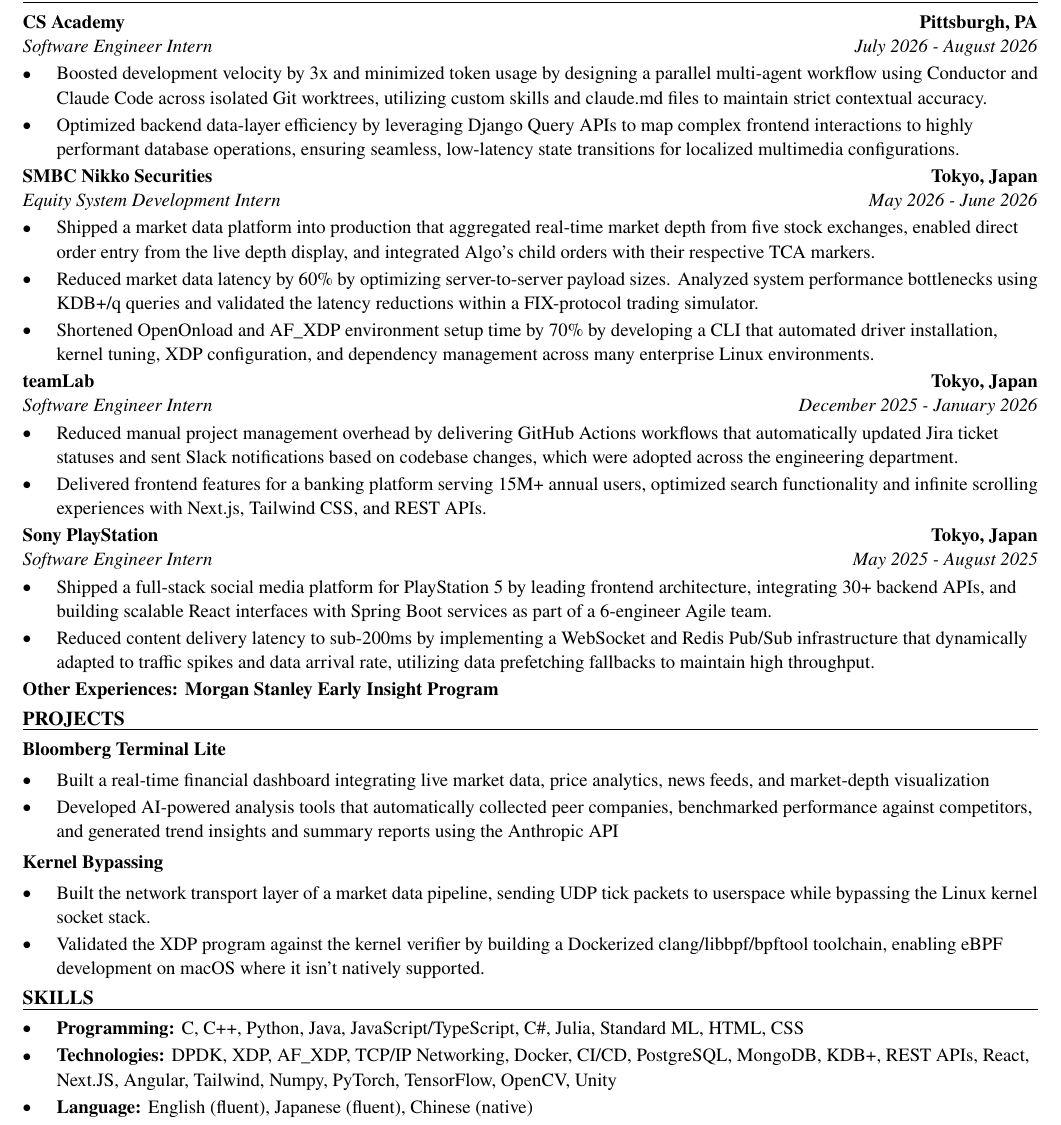
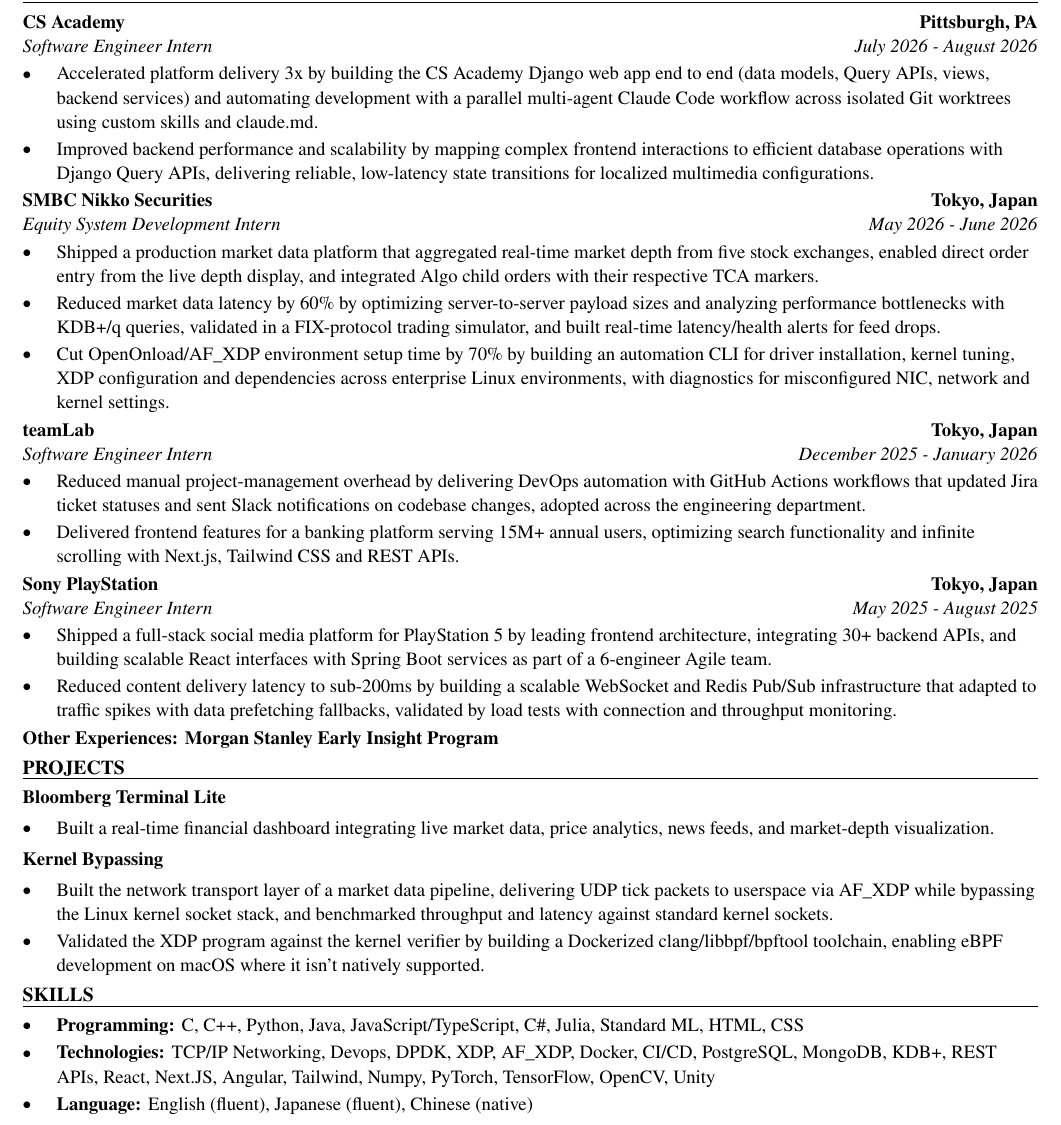
Before and after one commit to xinyichan04/resume, a LaTeX CV (resume.tex, which reads skills.tex): part of the page, cut so that both start at the same text. Compiled offline with pdfLaTeX.

Commit message:
Tailor for BMO: Junior Cloud Engineer, Summer 2027 (Co-op/Internship) - 16 months (ATS score 100.0 -> 100.0)

```diff
--- a/resume.tex
+++ b/resume.tex
@@ -52,40 +52,39 @@
 \section*{WORK EXPERIENCE}
 \entry{CS Academy}{Pittsburgh, PA}{Software Engineer Intern}{July 2026 - August 2026}
 \begin{itemize}
-  \item Boosted development velocity by 3x and minimized token usage by designing a parallel multi-agent workflow using Conductor and Claude Code across isolated Git worktrees, utilizing custom skills and claude.md files to maintain strict contextual accuracy.
-  \item Optimized backend data-layer efficiency by leveraging Django Query APIs to map complex frontend interactions to highly performant database operations, ensuring seamless, low-latency state transitions for localized multimedia configurations.
+  \item Accelerated platform delivery 3x by building the CS Academy Django web app end to end (data models, Query APIs, views, backend services) and automating development with a parallel multi-agent Claude Code workflow across isolated Git worktrees using custom skills and claude.md.
+  \item Improved backend performance and scalability by mapping complex frontend interactions to efficient database operations with Django Query APIs, delivering reliable, low-latency state transitions for localized multimedia configurations.
 \end{itemize}
 
 \entry{SMBC Nikko Securities}{Tokyo, Japan}{Equity System Development Intern}{May 2026 - June 2026}
 \begin{itemize}
-  \item Shipped a market data platform into production that aggregated real-time market depth from five stock exchanges, enabled direct order entry from the live depth display, and integrated Algo's child orders with their respective TCA markers.
-  \item Reduced market data latency by 60\% by optimizing server-to-server payload sizes. Analyzed system performance bottlenecks using KDB+/q queries and validated the latency reductions within a FIX-protocol trading simulator.
-  \item Shortened OpenOnload and AF\_XDP environment setup time by 70\% by developing a CLI that automated driver installation, kernel tuning, XDP configuration, and dependency management across many enterprise Linux environments.
+  \item Shipped a production market data platform that aggregated real-time market depth from five stock exchanges, enabled direct order entry from the live depth display, and integrated Algo child orders with their respective TCA markers.
+  \item Reduced market data latency by 60\% by optimizing server-to-server payload sizes and analyzing performance bottlenecks with KDB+/q queries, validated in a FIX-protocol trading simulator, and built real-time latency/health alerts for feed drops.
+  \item Cut OpenOnload/AF\_XDP environment setup time by 70\% by building an automation CLI for driver installation, kernel tuning, XDP configuration and dependencies across enterprise Linux environments, with diagnostics for misconfigured NIC, network and kernel settings.
 \end{itemize}
 
 \entry{teamLab}{Tokyo, Japan}{Software Engineer Intern}{December 2025 - January 2026}
 \begin{itemize}
-  \item Reduced manual project management overhead by delivering GitHub Actions workflows that automatically updated Jira ticket statuses and sent Slack notifications based on codebase changes, which were adopted across the engineering department.
-  \item Delivered frontend features for a banking platform serving 15M+ annual users, optimized search functionality and infinite scrolling experiences with Next.js, Tailwind CSS, and REST APIs.
+  \item Reduced manual project-management overhead by delivering DevOps automation with GitHub Actions workflows that updated Jira ticket statuses and sent Slack notifications on codebase changes, adopted across the engineering department.
+  \item Delivered frontend features for a banking platform serving 15M+ annual users, optimizing search functionality and infinite scrolling with Next.js, Tailwind CSS and REST APIs.
 \end{itemize}
 
 \entry{Sony PlayStation}{Tokyo, Japan}{Software Engineer Intern}{May 2025 - August 2025}
 \begin{itemize}
   \item Shipped a full-stack social media platform for PlayStation 5 by leading frontend architecture, integrating 30+ backend APIs, and building scalable React interfaces with Spring Boot services as part of a 6-engineer Agile team.
-  \item Reduced content delivery latency to sub-200ms by implementing a WebSocket and Redis Pub/Sub infrastructure that dynamically adapted to traffic spikes and data arrival rate, utilizing data prefetching fallbacks to maintain high throughput.
+  \item Reduced content delivery latency to sub-200ms by building a scalable WebSocket and Redis Pub/Sub infrastructure that adapted to traffic spikes with data prefetching fallbacks, validated by load tests with connection and throughput monitoring.
 \end{itemize}
 \textbf{Other Experiences: Morgan Stanley Early Insight Program}
 
 \section*{PROJECTS}
 \textbf{Bloomberg Terminal Lite}\par\vspace{2pt}
 \begin{itemize}
-  \item Built a real-time financial dashboard integrating live market data, price analytics, news feeds, and market-depth visualization
-  \item Developed AI-powered analysis tools that automatically collected peer companies, benchmarked performance against competitors, and generated trend insights and summary reports using the Anthropic API
+  \item Built a real-time financial dashboard integrating live market data, price analytics, news feeds, and market-depth visualization.
 \end{itemize}
 \vspace{2pt}
 \textbf{Kernel Bypassing}\par\vspace{2pt}
 \begin{itemize}
-  \item Built the network transport layer of a market data pipeline, sending UDP tick packets to userspace while bypassing the Linux kernel socket stack.
+  \item Built the network transport layer of a market data pipeline, delivering UDP tick packets to userspace via AF\_XDP while bypassing the Linux kernel socket stack, and benchmarked throughput and latency against standard kernel sockets.
   \item Validated the XDP program against the kernel verifier by building a Dockerized clang/libbpf/bpftool toolchain, enabling eBPF development on macOS where it isn't natively supported.
 \end{itemize}
 
--- a/skills.tex
+++ b/skills.tex
@@ -2,6 +2,6 @@
 \section*{SKILLS}
 \begin{itemize}
   \item \textbf{Programming:} C, C++, Python, Java, JavaScript/TypeScript, C\#, Julia, Standard ML, HTML, CSS
-  \item \textbf{Technologies:} DPDK, XDP, AF\_XDP, TCP/IP Networking, Docker, CI/CD, PostgreSQL, MongoDB, KDB+, REST APIs, React, Next.JS, Angular, Tailwind, Numpy, PyTorch, TensorFlow, OpenCV, Unity
+  \item \textbf{Technologies:} TCP/IP Networking, Devops, DPDK, XDP, AF\_XDP, Docker, CI/CD, PostgreSQL, MongoDB, KDB+, REST APIs, React, Next.JS, Angular, Tailwind, Numpy, PyTorch, TensorFlow, OpenCV, Unity
   \item \textbf{Language:} English (fluent), Japanese (fluent), Chinese (native)
 \end{itemize}
```
